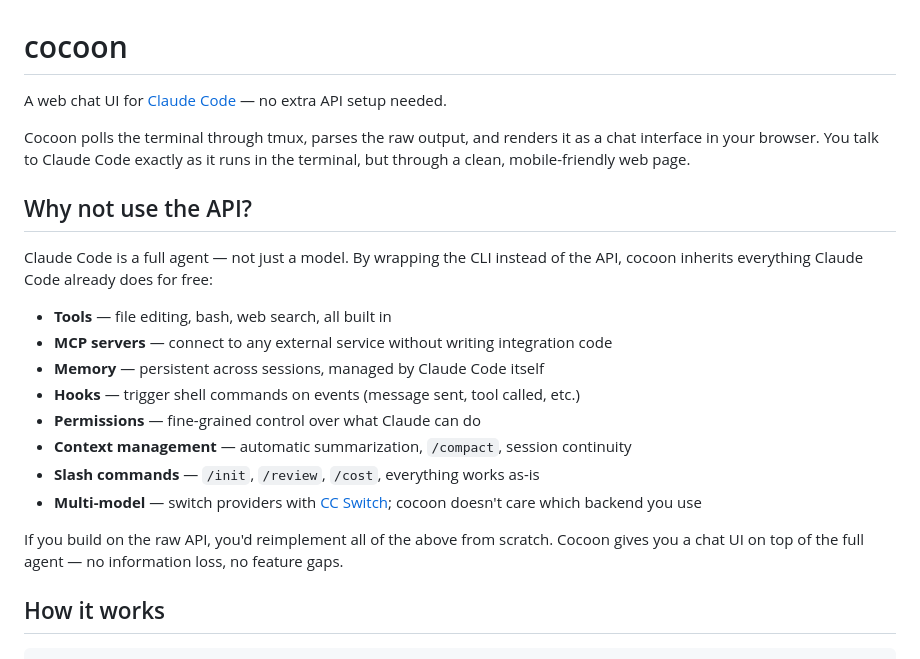
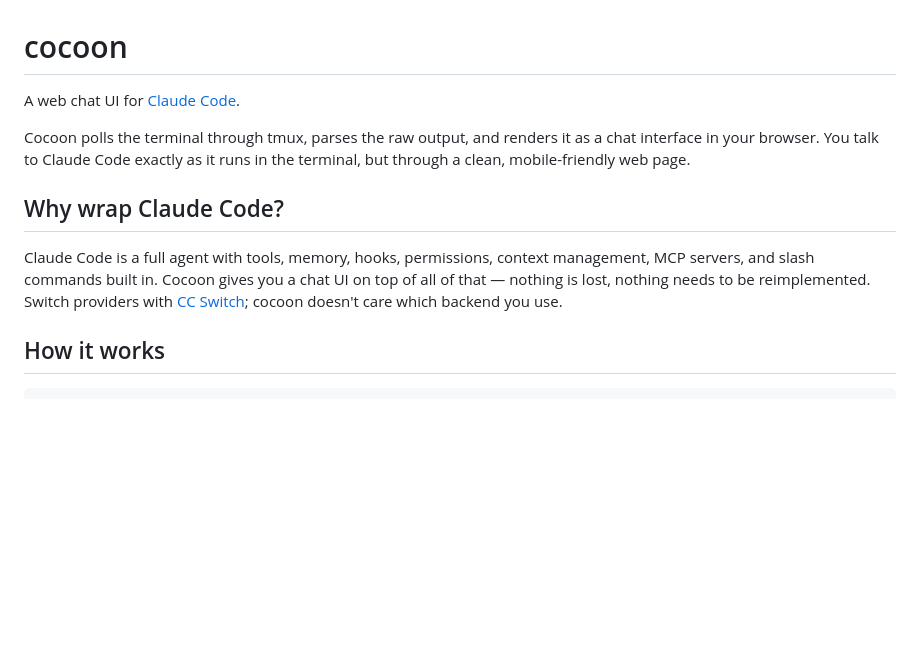
Before and after one commit to verta2026/cocoon, a Markdown page: README.md, the part around the change. Drawn GitHub-style; blank space fills up the shorter version.

Commit message:
remove API framing — cocoon is a rendering layer, not an API alternative
Co-Authored-By: Claude Opus 4.6 <noreply@anthropic.com>

```diff
--- a/README.md
+++ b/README.md
@@ -1,23 +1,12 @@
 # cocoon
 
-A web chat UI for [Claude Code](https://docs.anthropic.com/en/docs/claude-code) — no extra API setup needed.
+A web chat UI for [Claude Code](https://docs.anthropic.com/en/docs/claude-code).
 
 Cocoon polls the terminal through tmux, parses the raw output, and renders it as a chat interface in your browser. You talk to Claude Code exactly as it runs in the terminal, but through a clean, mobile-friendly web page.
 
-## Why not use the API?
+## Why wrap Claude Code?
 
-Claude Code is a full agent — not just a model. By wrapping the CLI instead of the API, cocoon inherits everything Claude Code already does for free:
-
-- **Tools** — file editing, bash, web search, all built in
-- **MCP servers** — connect to any external service without writing integration code
-- **Memory** — persistent across sessions, managed by Claude Code itself
-- **Hooks** — trigger shell commands on events (message sent, tool called, etc.)
-- **Permissions** — fine-grained control over what Claude can do
-- **Context management** — automatic summarization, `/compact`, session continuity
-- **Slash commands** — `/init`, `/review`, `/cost`, everything works as-is
-- **Multi-model** — switch providers with [CC Switch](https://github.com/farion1231/cc-switch); cocoon doesn't care which backend you use
-
-If you build on the raw API, you'd reimplement all of the above from scratch. Cocoon gives you a chat UI on top of the full agent — no information loss, no feature gaps.
+Claude Code is a full agent with tools, memory, hooks, permissions, context management, MCP servers, and slash commands built in. Cocoon gives you a chat UI on top of all of that — nothing is lost, nothing needs to be reimplemented. Switch providers with [CC Switch](https://github.com/farion1231/cc-switch); cocoon doesn't care which backend you use.
 
 ## How it works
 
```
